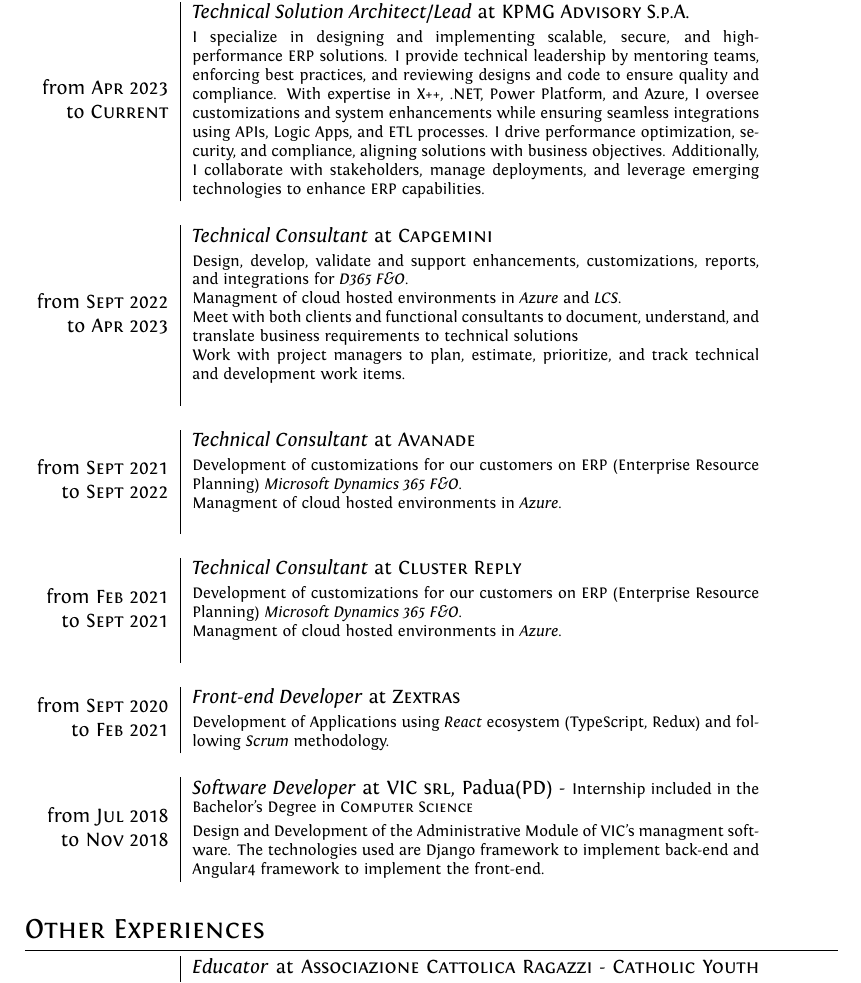
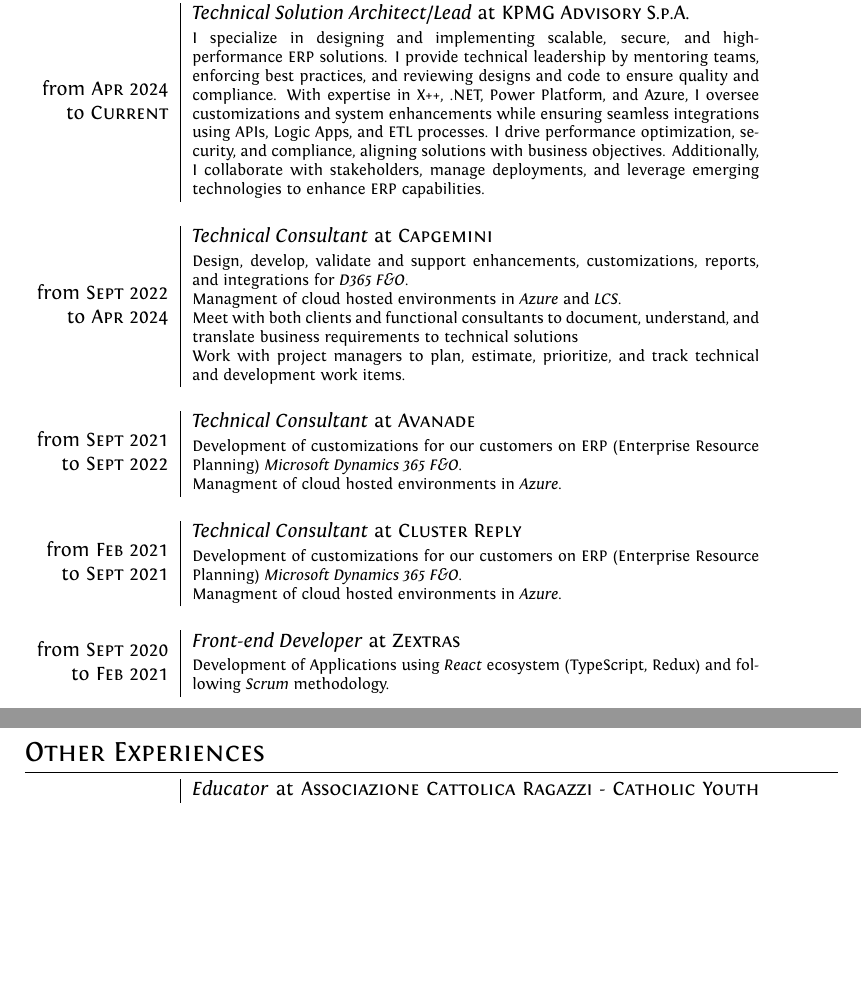
Before and after one commit to frilli31/Curriculum, a LaTeX CV (Curriculum.tex): part of page 2 of 5 before the commit and two parts of pages 1 and 2 of 4 after it, the two joined at a grey line, cut so that both start at the same text, the shorter picture padded with empty space. Compiled offline with XeLaTeX.

Commit message:
Removed VIC experience (stage)

```diff
--- a/Curriculum.tex
+++ b/Curriculum.tex
@@ -33,41 +33,36 @@
 %Section: Work Experience at the top
 \section{Work Experience}
 \begin{tabular}{r|p{11cm}}
-	\workExperience{Apr 2023}{Current}
+	\workExperience{Apr 2024}{Current}
 		{\emph{Technical Solution Architect/Lead} at \textsc{KPMG Advisory S.p.A.}}
 		{
 			I specialize in designing and implementing scalable, secure, and high-performance ERP solutions. I provide technical leadership by mentoring teams, enforcing best practices, and reviewing designs and code to ensure quality and compliance. With expertise in X++, .NET, Power Platform, and Azure, I oversee customizations and system enhancements while ensuring seamless integrations using APIs, Logic Apps, and ETL processes. I drive performance optimization, security, and compliance, aligning solutions with business objectives. Additionally, I collaborate with stakeholders, manage deployments, and leverage emerging technologies to enhance ERP capabilities.
 		}
-	\workExperience{Sept 2022}{Apr 2023}
+	\workExperience{Sept 2022}{Apr 2024}
 		{\emph{Technical Consultant} at \textsc{Capgemini}}
 		{
 			Design, develop, validate and support enhancements, customizations, reports, and integrations for \emph{D365 F\&O}.\newline
 			Managment of cloud hosted environments in \emph{Azure} and \emph{LCS}.\newline
   			Meet with both clients and functional consultants to document, understand, and translate business requirements to technical solutions\newline
-   			Work with project managers to plan, estimate, prioritize, and track technical and development work items.\newline
+   			Work with project managers to plan, estimate, prioritize, and track technical and development work items.
 		}
 	\workExperience{Sept 2021}{Sept 2022}
 		{\emph{Technical Consultant} at \textsc{Avanade}}
 		{
 			Development of customizations for our customers on ERP (Enterprise Resource Planning) \emph{Microsoft Dynamics 365 F\&O}.\newline
-			Managment of cloud hosted environments in \emph{Azure}.\newline
+			Managment of cloud hosted environments in \emph{Azure}.
 		}
 	\workExperience{Feb 2021}{Sept 2021}
 		{\emph{Technical Consultant} at \textsc{Cluster Reply}}
 		{
 			Development of customizations for our customers on ERP (Enterprise Resource Planning) \emph{Microsoft Dynamics 365 F\&O}.\newline
-			Managment of cloud hosted environments in \emph{Azure}.\newline
+			Managment of cloud hosted environments in \emph{Azure}.
 		}
 	\workExperience{Sept 2020}{Feb 2021}
 		{\emph{Front-end Developer} at \textsc{Zextras}}
 		{
 			Development of Applications using \emph{React} ecosystem (TypeScript, Redux) and following \emph{Scrum} methodology.
 		}
-	\workExperience{Jul 2018}{Nov 2018}
-		{\textit{Software Developer} at \textsc{VIC srl}, Padua(PD) - \footnotesize{Internship included in the Bachelor's Degree in \textsc{Computer Science}}}
-		{Design and Development of the Administrative Module of VIC's managment software.
-		The technologies used are Django framework to implement back-end and Angular4 framework to implement the front-end.}
-
 	\end{tabular}
 
 %Section: Other Experiences
```
